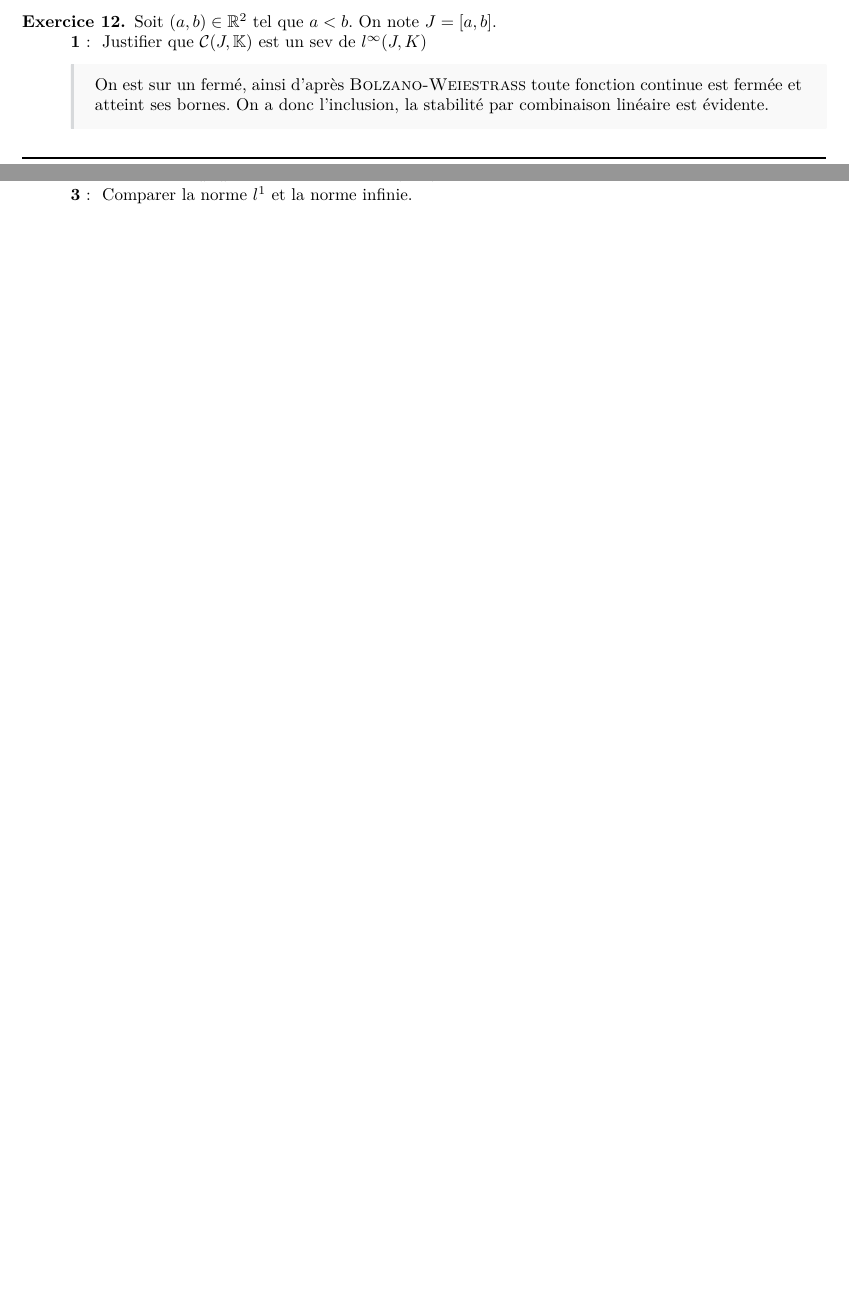
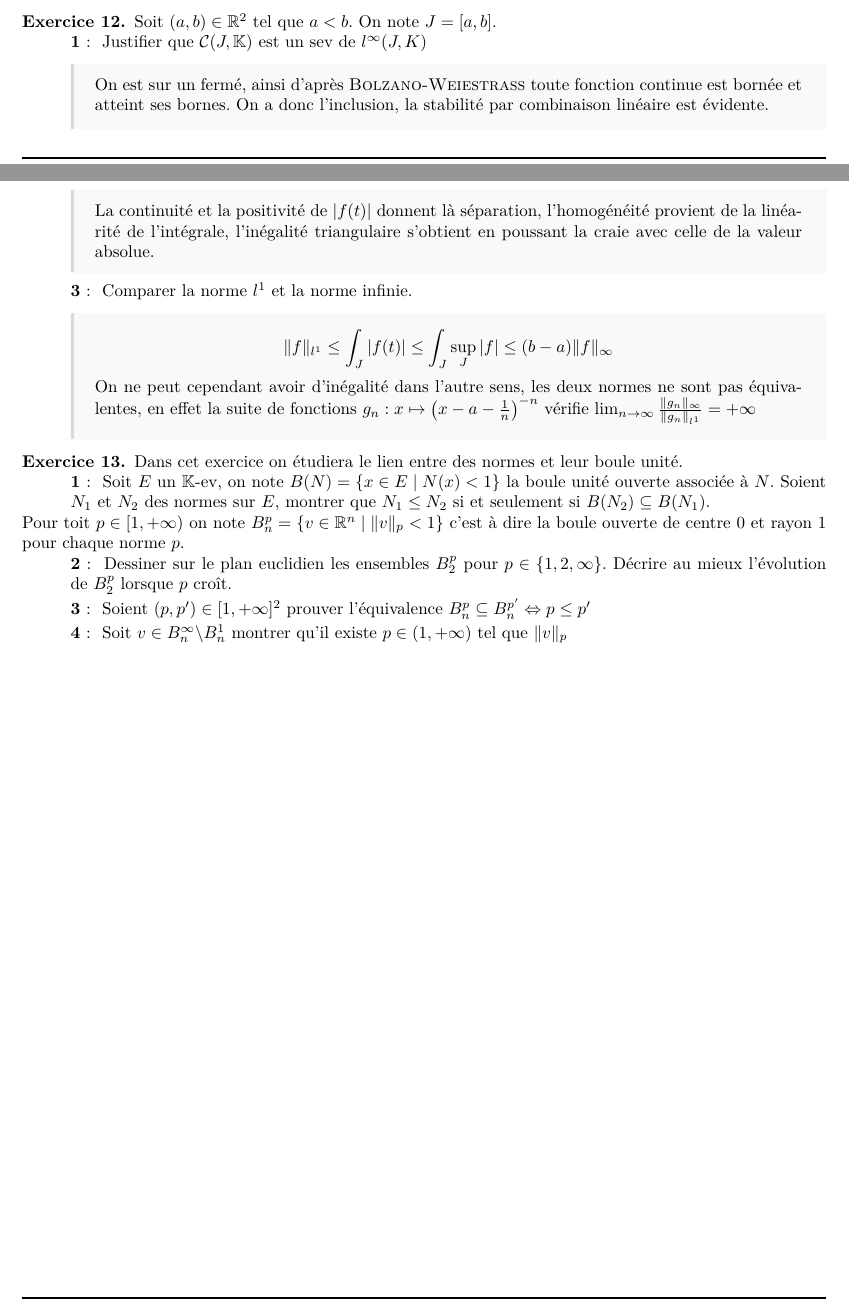
Before and after one commit to ThePotatoPvP/cours_dl3, a LaTeX document (Calcul dif/TD/TD1.tex): two parts of pages 4 and 5 of 5, joined at a grey line, cut so that both start at the same text, the shorter picture padded with empty space. Compiled offline with pdfLaTeX.

Commit message:
+ correct exo 12

```diff
--- a/Calcul dif/TD/TD1.tex
+++ b/Calcul dif/TD/TD1.tex
@@ -261,14 +261,43 @@
     \begin{q}{1}
         Justifier que \(\CC(J,\K)\) est un sev de \(l^\infty(J,K)\)
         \boxans{On est sur un fermé, ainsi d'après \textsc{Bolzano-Weiestrass} toute
-        fonction continue est fermée et atteint ses bornes. On a donc l'inclusion,
+        fonction continue est bornée et atteint ses bornes. On a donc l'inclusion,
         la stabilité par combinaison linéaire est évidente.}
     \end{q}
     \begin{q}{2}
         Prouver que \(\|\cdot\|_{l^1}\) est une norme sur \(\CC(J,\K)\)
+        \boxans{La continuité et la positivité de \(|f(t)|\) donnent là séparation,
+        l'homogénéité provient de la linéarité de l'intégrale, l'inégalité triangulaire
+        s'obtient en poussant la craie avec celle de la valeur absolue.}
     \end{q}
     \begin{q}{3}
         Comparer la norme \(l^1\) et la norme infinie.
+        \boxans{\[\|f\|_{l^1}\leq\int_J |f(t)| \leq \int_J \sup_J|f| \leq (b-a)\|f\|_\infty\]
+        On ne peut cependant avoir d'inégalité dans l'autre sens, les deux normes ne sont pas équivalentes,
+        en effet la suite de fonctions \(g_n: x\mapsto \left(x-a-\frac{1}{n}\right)^{-n}\)
+        vérifie \(\lim_{n\to\infty} \frac{\|g_n\|_\infty}{\|g_n\|_{l^1}}=+\infty\)}
+    \end{q}
+\end{exo}
+
+\begin{exo}
+    Dans cet exercice on étudiera le lien entre des normes et leur boule unité.
+    \begin{q}{1}
+        Soit \(E\) un \(\K\)-ev, on note \(B(N)=\left\{ x\in E\mid N(x)<1 \right\}\)
+        la boule unité ouverte associée à \(N\). Soient \(N_1\) et \(N_2\) des normes sur \(E\),
+        montrer que \(N_1\leq N_2\) si et seulement si \(B(N_2)\subseteq B(N_1)\).
+    \end{q}
+    Pour toit \(p\in[1,+\infty)\) on note \(B_n^p=\left\{ v\in\R^n\mid \|v\|_p<1 \right\}\)
+    c'est à dire la boule ouverte de centre \(0\) et rayon \(1\) pour chaque norme \(p\).
+    \begin{q}{2}
+        Dessiner sur le plan euclidien les ensembles \(B_2^p\) pour \(p\in\{1,2,\infty\}\).
+        Décrire au mieux l'évolution de \(B_2^p\) lorsque \(p\) croît.
+    \end{q}
+    \begin{q}{3}
+        Soient \(\left(p,p'\right)\in[1,+\infty]^2\) prouver l'équivalence
+        \(B_n^p\subseteq B_n^{p'} \Leftrightarrow p\leq p'\)
+    \end{q}
+    \begin{q}{4}
+        Soit \(v\in B_n^\infty\backslash B_n^1\) montrer qu'il existe \(p\in(1,+\infty)\) tel que \(\|v\|_p\)
     \end{q}
 \end{exo}
 
```
